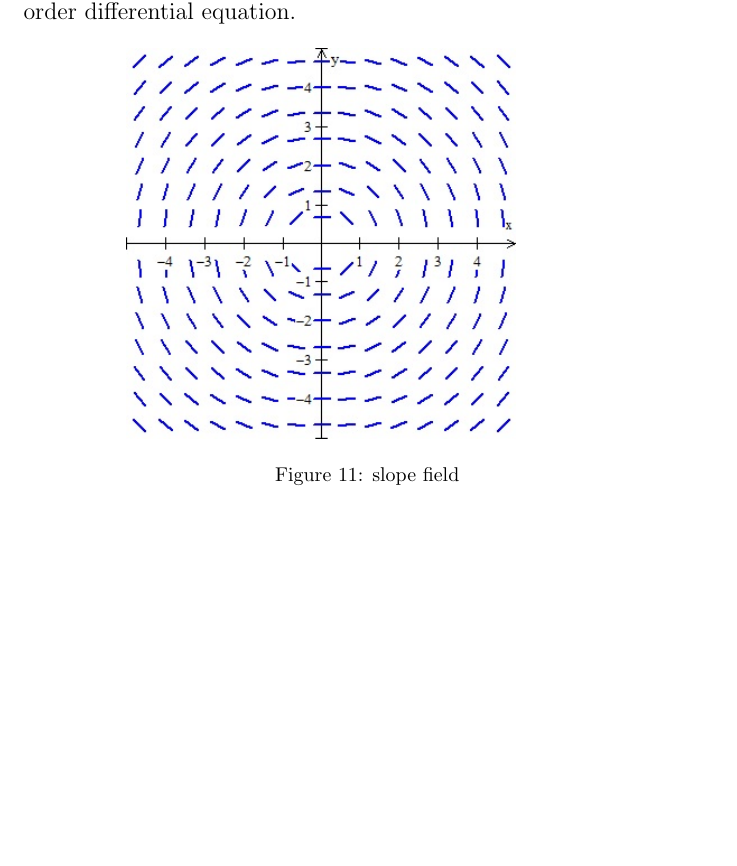
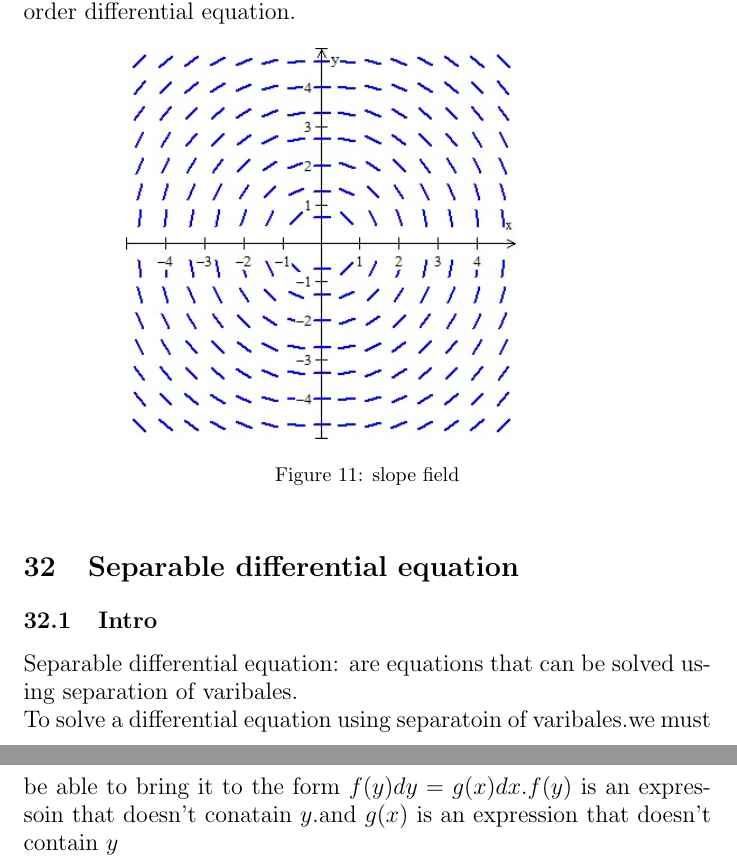
Before and after one commit to Asumie-code/book_projects, a LaTeX document (books/math/college_calculus_Ap_summary.tex): part of page 23 of 23 before the commit and two parts of pages 23 and 24 of 24 after it, the two joined at a grey line, cut so that both start at the same text, the shorter picture padded with empty space. Compiled offline with pdfLaTeX.

Commit message:
latex: separable differential equations

```diff
--- a/books/math/college_calculus_Ap_summary.tex
+++ b/books/math/college_calculus_Ap_summary.tex
@@ -469,5 +469,9 @@
                                 \includegraphics[bb=0 0 323 262, width=0.7\textwidth]{images/slope-field-1.jpg}
                                 \caption{slope field}\label{fig:slope field}
                             \end{figure}
+                \section{Separable differential equation}
+                        \subsection{Intro}
+                            Separable differential equation: are equations that can be solved using separation of varibales.\\
+                            To solve a differential equation using separatoin of varibales.we must be able to bring it to the form \(f(y)dy = g(x)dx\).\(f(y)\) is an expressoin that doesn't conatain \(y\).and \(g(x)\) is an expression that doesn't contain \(y\)
 
 \end{document}
```
Also changed, not shown: src/assets/pdf/college_calculus_Ap_summary.pdf.
